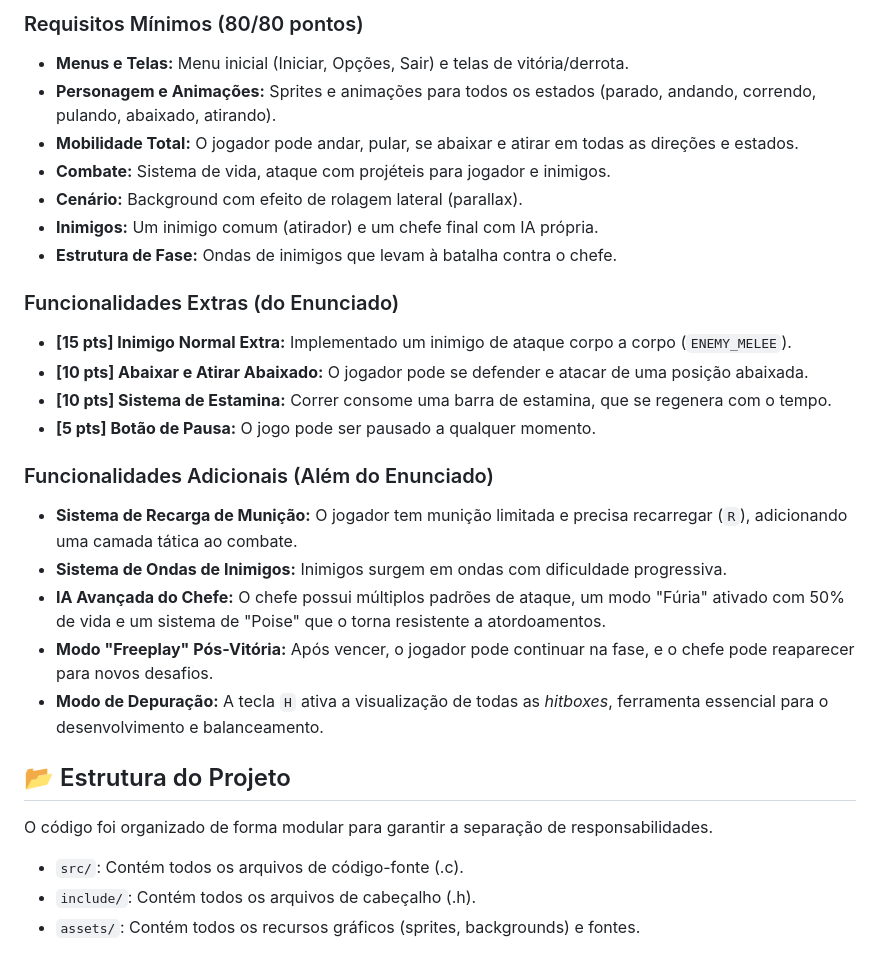
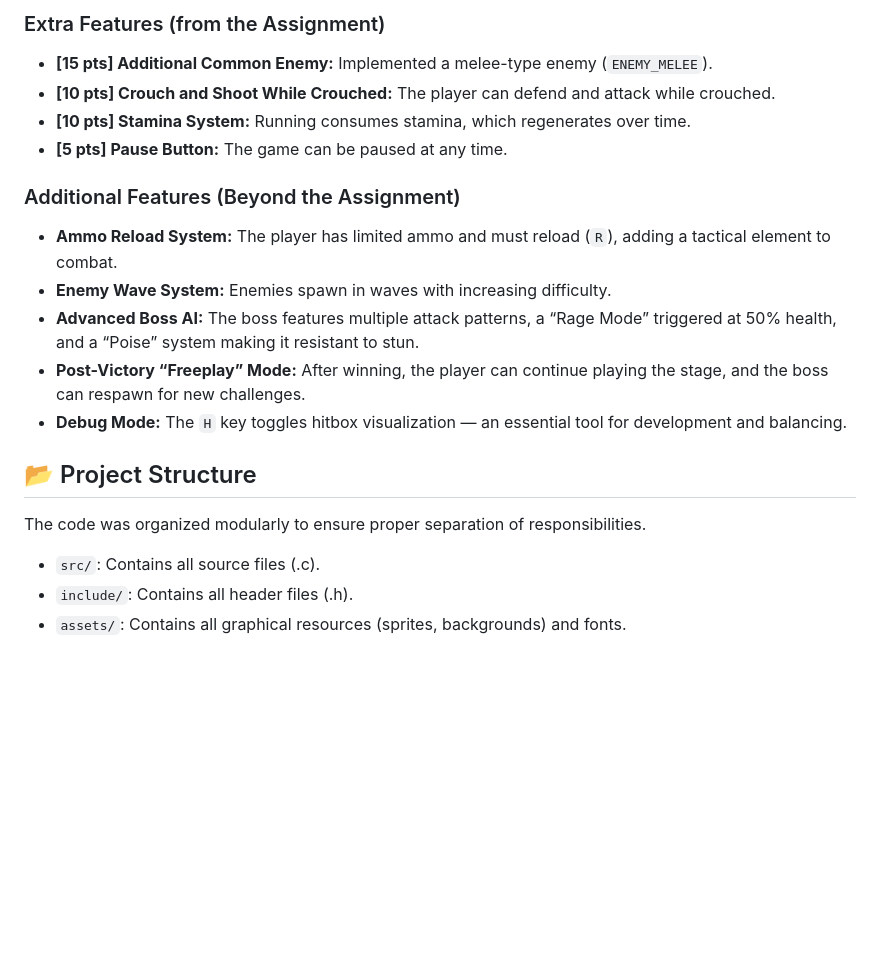
Before and after one commit to pietrocom/prog2-2025-1, a Markdown page: A3-RunAndGun/README.md, the part around one of its changes. Rendered like a GitHub page; blank space fills up the shorter version.

```diff
--- a/A3-RunAndGun/README.md
+++ b/A3-RunAndGun/README.md
@@ -56,28 +65,20 @@ O jogo não apenas cumpriu todos os requisitos mínimos, mas também incluiu div
 
-### Requisitos Mínimos (80/80 pontos)
-* **Menus e Telas:** Menu inicial (Iniciar, Opções, Sair) e telas de vitória/derrota.
-* **Personagem e Animações:** Sprites e animações para todos os estados (parado, andando, correndo, pulando, abaixado, atirando).
-* **Mobilidade Total:** O jogador pode andar, pular, se abaixar e atirar em todas as direções e estados.
-* **Combate:** Sistema de vida, ataque com projéteis para jogador e inimigos.
-* **Cenário:** Background com efeito de rolagem lateral (parallax).
-* **Inimigos:** Um inimigo comum (atirador) e um chefe final com IA própria.
-* **Estrutura de Fase:** Ondas de inimigos que levam à batalha contra o chefe.
+### Extra Features (from the Assignment)
+* **[15 pts] Additional Common Enemy:** Implemented a melee-type enemy (`ENEMY_MELEE`).
+* **[10 pts] Crouch and Shoot While Crouched:** The player can defend and attack while crouched.
+* **[10 pts] Stamina System:** Running consumes stamina, which regenerates over time.
+* **[5 pts] Pause Button:** The game can be paused at any time.
 
-### Funcionalidades Extras (do Enunciado)
-* **[15 pts] Inimigo Normal Extra:** Implementado um inimigo de ataque corpo a corpo (`ENEMY_MELEE`).
-* **[10 pts] Abaixar e Atirar Abaixado:** O jogador pode se defender e atacar de uma posição abaixada.
-* **[10 pts] Sistema de Estamina:** Correr consome uma barra de estamina, que se regenera com o tempo.
-* **[5 pts] Botão de Pausa:** O jogo pode ser pausado a qualquer momento.
+### Additional Features (Beyond the Assignment)
+* **Ammo Reload System:** The player has limited ammo and must reload (`R`), adding a tactical element to combat.
+* **Enemy Wave System:** Enemies spawn in waves with increasing difficulty.
+* **Advanced Boss AI:** The boss features multiple attack patterns, a “Rage Mode” triggered at 50% health, and a “Poise” system making it resistant to stun.
+* **Post-Victory “Freeplay” Mode:** After winning, the player can continue playing the stage, and the boss can respawn for new challenges.
+* **Debug Mode:** The `H` key toggles hitbox visualization — an essential tool for development and balancing.
 
-### Funcionalidades Adicionais (Além do Enunciado)
-* **Sistema de Recarga de Munição:** O jogador tem munição limitada e precisa recarregar (`R`), adicionando uma camada tática ao combate.
-* **Sistema de Ondas de Inimigos:** Inimigos surgem em ondas com dificuldade progressiva.
-* **IA Avançada do Chefe:** O chefe possui múltiplos padrões de ataque, um modo "Fúria" ativado com 50% de vida e um sistema de "Poise" que o torna resistente a atordoamentos.
-* **Modo "Freeplay" Pós-Vitória:** Após vencer, o jogador pode continuar na fase, e o chefe pode reaparecer para novos desafios.
-* **Modo de Depuração:** A tecla `H` ativa a visualização de todas as *hitboxes*, ferramenta essencial para o desenvolvimento e balanceamento.
+## 📂 Project Structure
 
-## 📂 Estrutura do Projeto
-O código foi organizado de forma modular para garantir a separação de responsabilidades.
-* `src/`: Contém todos os arquivos de código-fonte (.c).
-* `include/`: Contém todos os arquivos de cabeçalho (.h).
-* `assets/`: Contém todos os recursos gráficos (sprites, backgrounds) e fontes.
+The code was organized modularly to ensure proper separation of responsibilities.
+* `src/`: Contains all source files (.c).
+* `include/`: Contains all header files (.h).
+* `assets/`: Contains all graphical resources (sprites, backgrounds) and fonts.
```
Also changed, not shown: other parts of A3-RunAndGun/README.md (+40 -31 lines).
